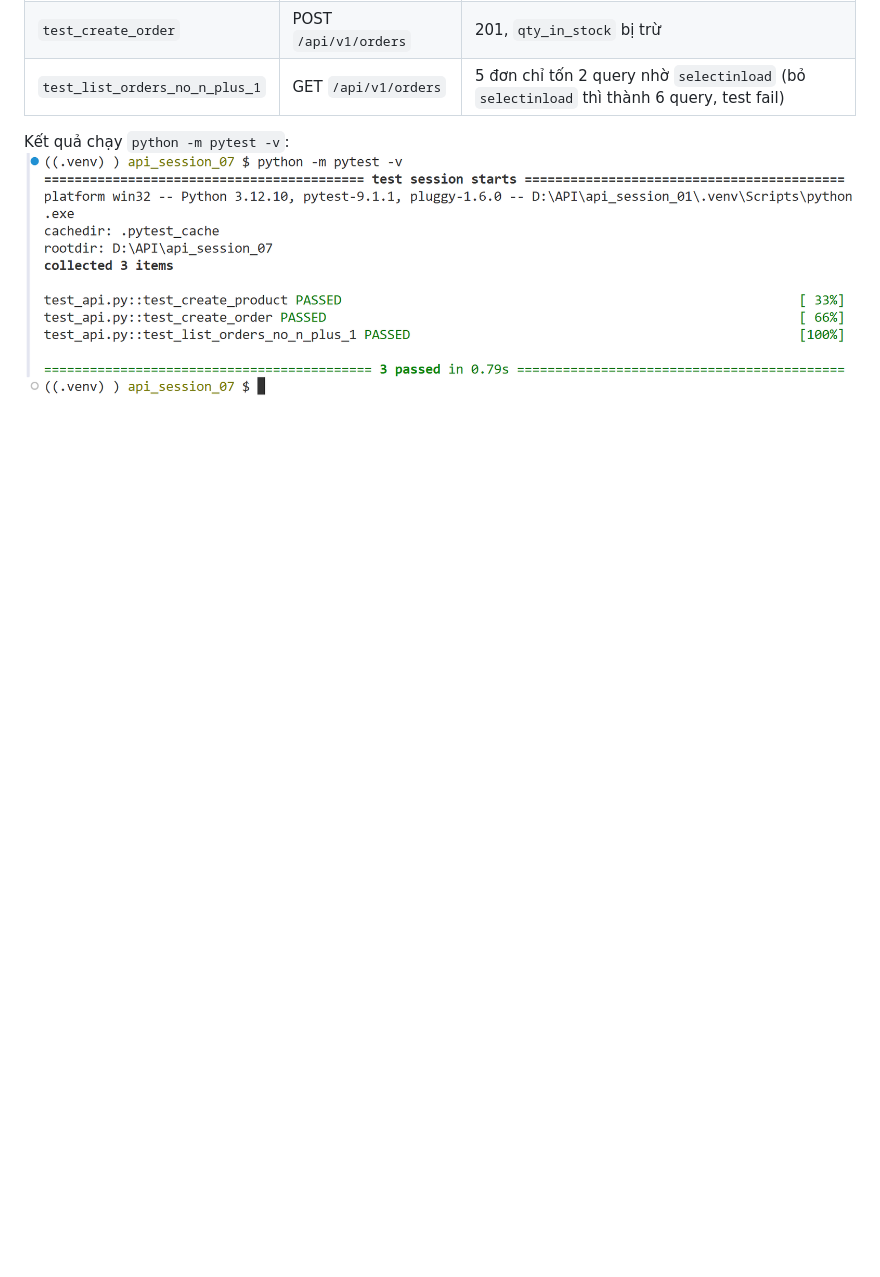
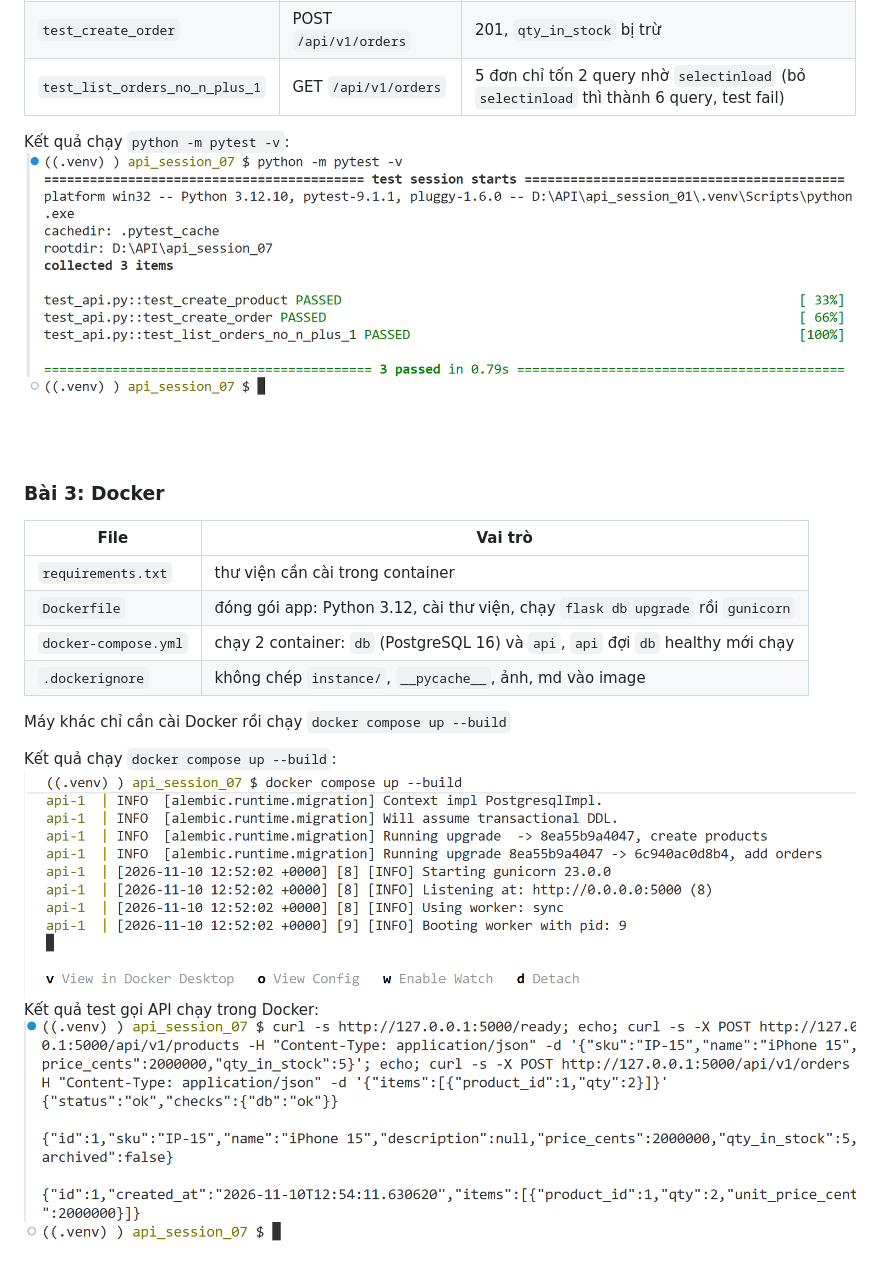
Before and after one commit to hsrassiw/HK1_2627_INT3505E_1, a Markdown page: api_session_07/Tuan7.md, the part around the change. Drawn GitHub-style; pictures changed too: api_session_07/btvn_docker_api.png (added), api_session_07/btvn_docker_up.png (added); blank space fills up the shorter version.

Commit message:
add btvn3_lec7

```diff
--- a/api_session_07/Tuan7.md
+++ b/api_session_07/Tuan7.md
@@ -83,3 +83,18 @@ File `test_api.py`, mỗi test tạo app mới với `TestConfig` (SQLite trong
 
 Kết quả chạy `python -m pytest -v`:
 ![Pytest](btvn_pytest.png)
+### Bài 3: Docker
+
+| File | Vai trò |
+| --- | --- |
+| `requirements.txt` | thư viện cần cài trong container |
+| `Dockerfile` | đóng gói app: Python 3.12, cài thư viện, chạy `flask db upgrade` rồi `gunicorn` |
+| `docker-compose.yml` | chạy 2 container: `db` (PostgreSQL 16) và `api`, `api` đợi `db` healthy mới chạy |
+| `.dockerignore` | không chép `instance/`, `__pycache__`, ảnh, md vào image |
+
+Máy khác chỉ cần cài Docker rồi chạy `docker compose up --build`
+
+Kết quả chạy `docker compose up --build`:
+![Docker up](btvn_docker_up.png)
+Kết quả test gọi API chạy trong Docker:
+![API trong Docker](btvn_docker_api.png)
```
Also changed, not shown: 4 other files.
